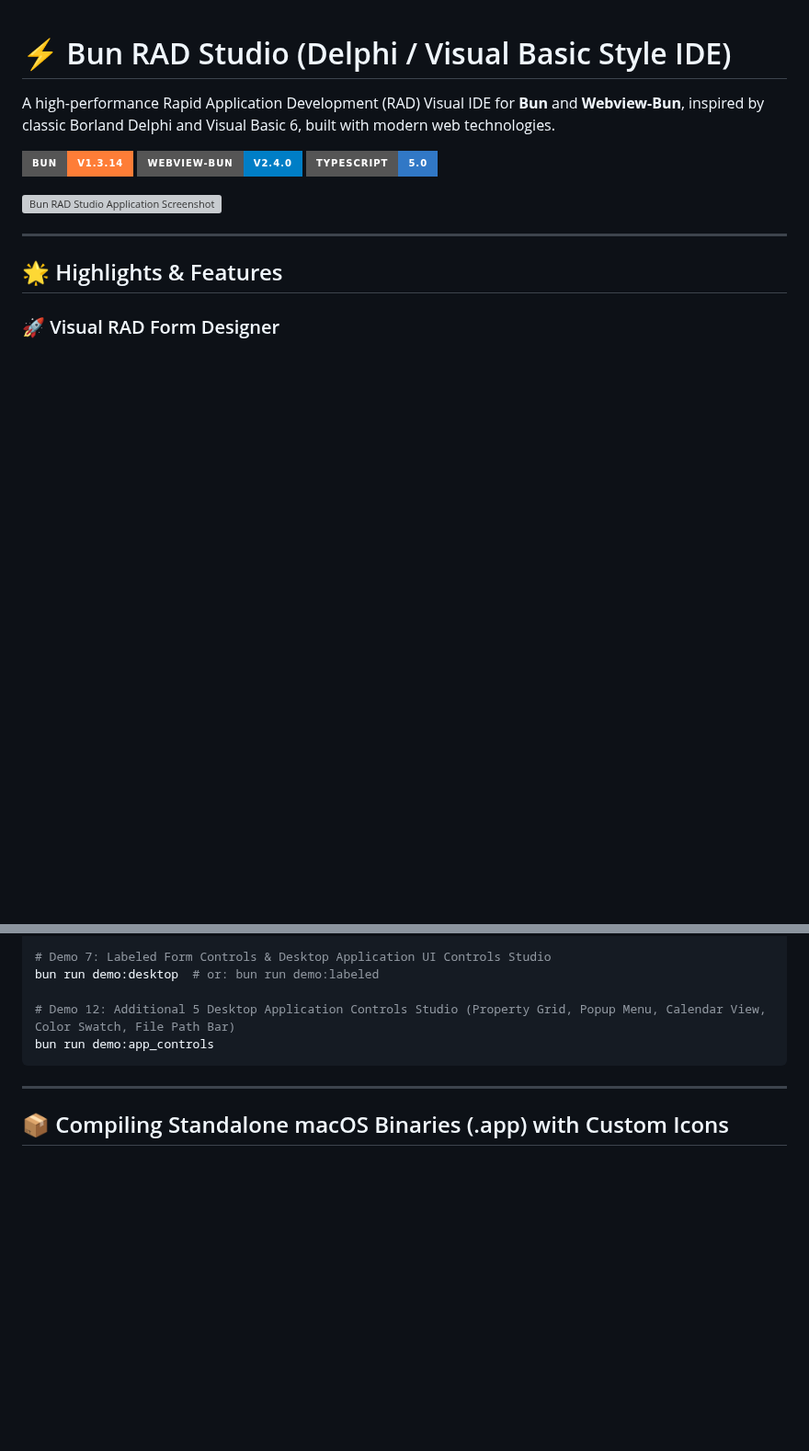
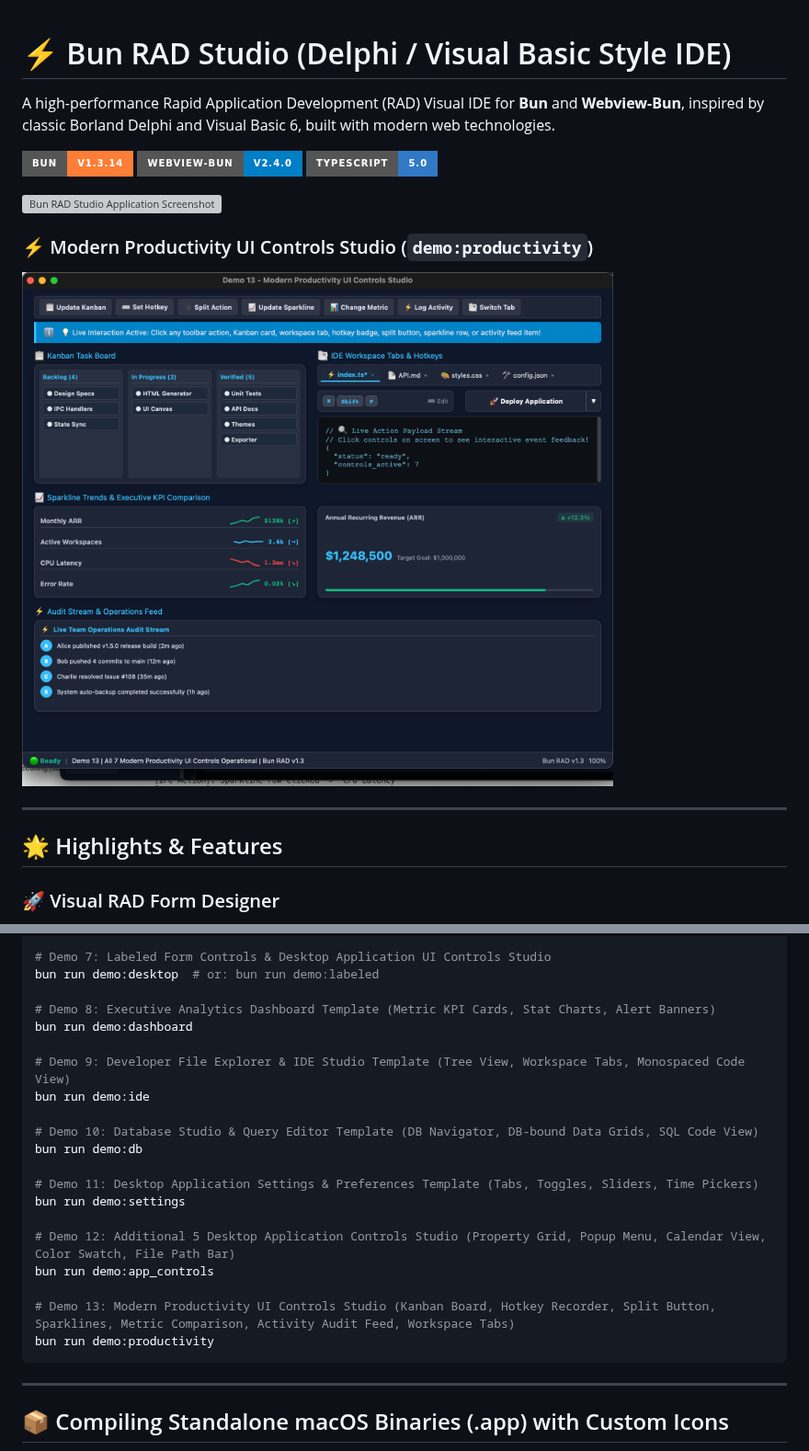
Before and after one commit to codecaine-zz/bun_rad_studio, a Markdown page: README.md, 2 parts joined by grey strips. Shown at 92% size. GitHub-like rendering; pictures changed too: screenshot_productivity.png (added); badges without logos; blank space fills up the shorter version; grey boxes are pictures that could not be loaded.

````diff
--- a/README.md
+++ b/README.md
@@ -7,6 +7,9 @@ A high-performance Rapid Application Development (RAD) Visual IDE for **Bun** an
 ![TypeScript](https://img.shields.io/badge/TypeScript-5.0-3178C6?style=for-the-badge&logo=typescript)
 
 ![Bun RAD Studio Application Screenshot](screenshot.png)
+
+### ⚡ Modern Productivity UI Controls Studio (`demo:productivity`)
+![Modern Productivity UI Controls Studio Screenshot](screenshot_productivity.png)
 
 ---
 
@@ -107,8 +110,23 @@ bun run demo:timer
 # Demo 7: Labeled Form Controls & Desktop Application UI Controls Studio
 bun run demo:desktop  # or: bun run demo:labeled
 
+# Demo 8: Executive Analytics Dashboard Template (Metric KPI Cards, Stat Charts, Alert Banners)
+bun run demo:dashboard
+
+# Demo 9: Developer File Explorer & IDE Studio Template (Tree View, Workspace Tabs, Monospaced Code View)
+bun run demo:ide
+
+# Demo 10: Database Studio & Query Editor Template (DB Navigator, DB-bound Data Grids, SQL Code View)
+bun run demo:db
+
+# Demo 11: Desktop Application Settings & Preferences Template (Tabs, Toggles, Sliders, Time Pickers)
+bun run demo:settings
+
 # Demo 12: Additional 5 Desktop Application Controls Studio (Property Grid, Popup Menu, Calendar View, Color Swatch, File Path Bar)
 bun run demo:app_controls
+
+# Demo 13: Modern Productivity UI Controls Studio (Kanban Board, Hotkey Recorder, Split Button, Sparklines, Metric Comparison, Activity Audit Feed, Workspace Tabs)
+bun run demo:productivity
 ```
 
 ---
````
Also changed, not shown: 3 other files.
